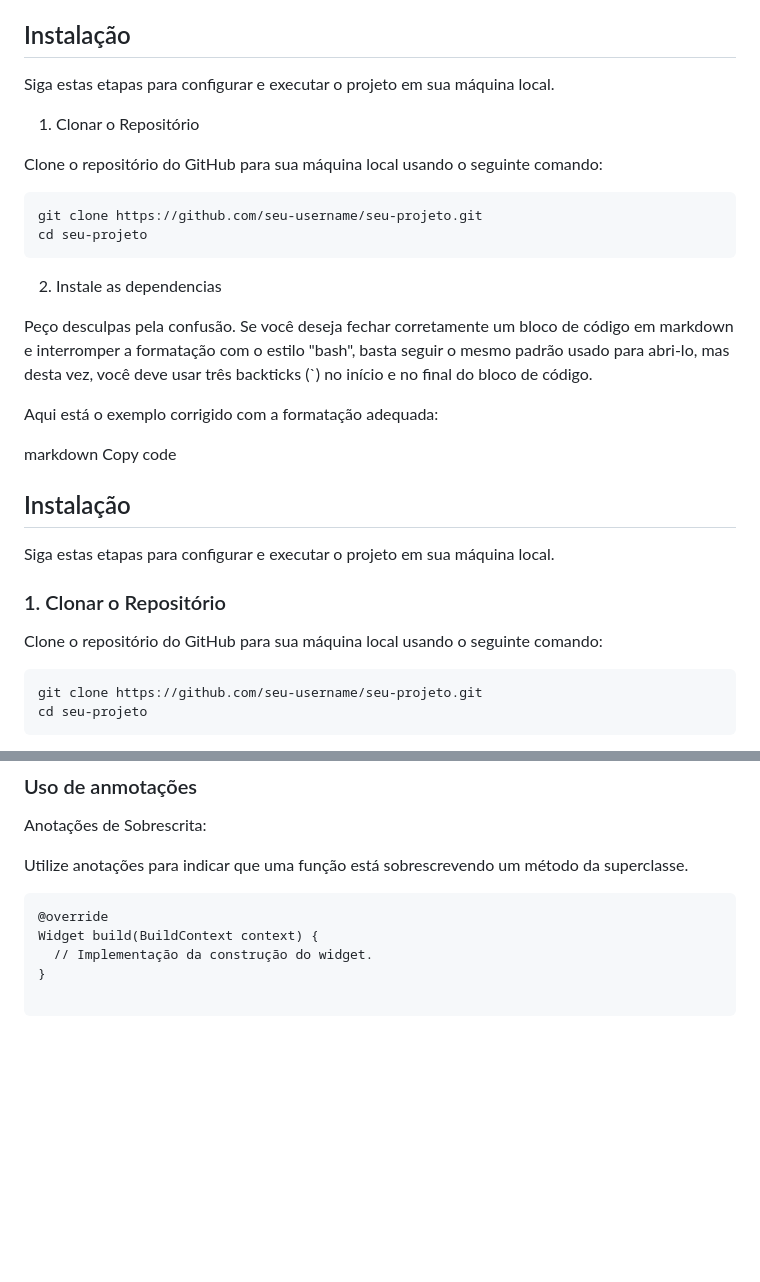
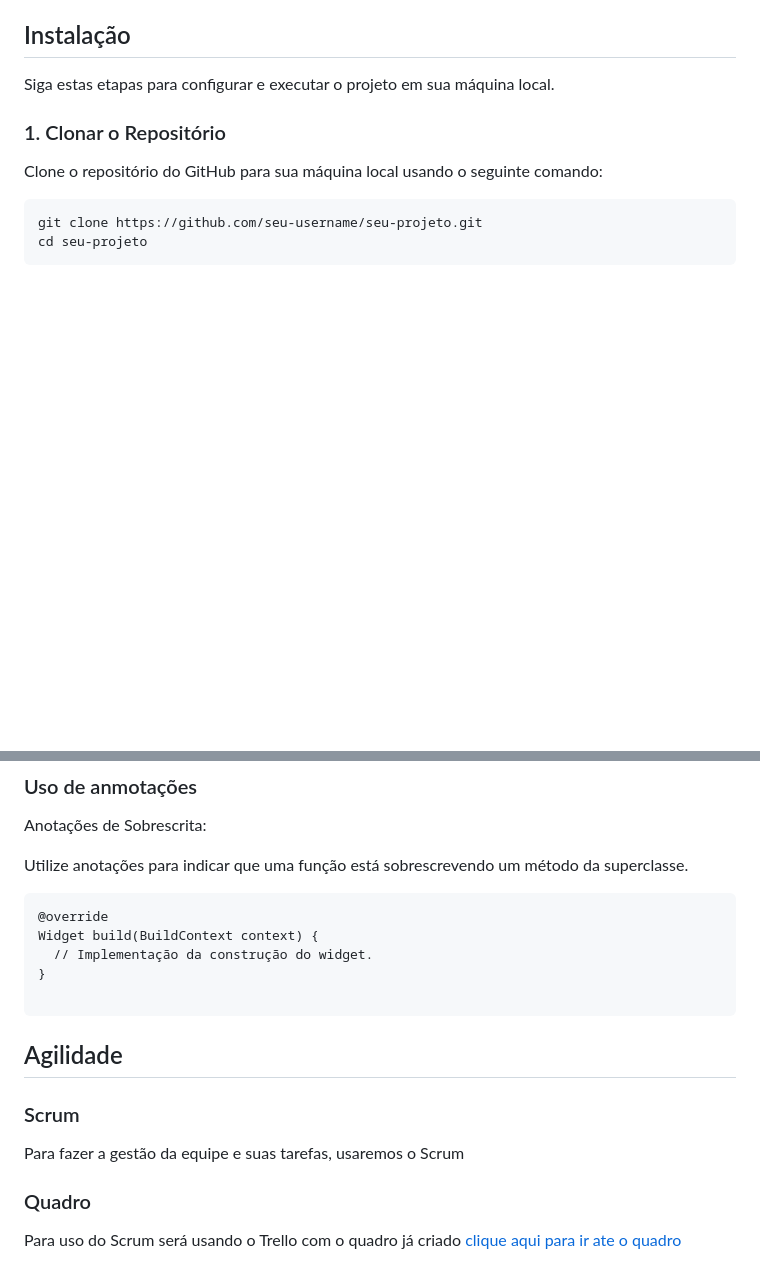
Before and after one commit to atanazio95/paypay, a Markdown page: README.md, 2 parts joined by grey strips. GitHub-like rendering; blank space fills up the shorter version.

Commit message:
adicoes para a documentação

````diff
--- a/README.md
+++ b/README.md
@@ -68,26 +68,6 @@ Siga as instruções na [documentação oficial do Flutter](https://flutter.dev/
 
 Siga estas etapas para configurar e executar o projeto em sua máquina local.
 
- 1. Clonar o Repositório
-
-Clone o repositório do GitHub para sua máquina local usando o seguinte comando:
-
-```bash
-git clone https://github.com/seu-username/seu-projeto.git
-cd seu-projeto
-```
-2. Instale as dependencias
-
-Peço desculpas pela confusão. Se você deseja fechar corretamente um bloco de código em markdown e interromper a formatação com o estilo "bash", basta seguir o mesmo padrão usado para abri-lo, mas desta vez, você deve usar três backticks (`) no início e no final do bloco de código.
-
-Aqui está o exemplo corrigido com a formatação adequada:
-
-markdown
-Copy code
-## Instalação
-
-Siga estas etapas para configurar e executar o projeto em sua máquina local.
-
 ### 1. Clonar o Repositório
 
 Clone o repositório do GitHub para sua máquina local usando o seguinte comando:
@@ -202,3 +183,8 @@ Widget build(BuildContext context) {
 }
 
 ```
+## Agilidade
+### Scrum
+Para fazer a gestão da equipe e suas tarefas, usaremos o Scrum
+### Quadro
+Para uso do Scrum será usando o Trello com o quadro já criado [clique aqui para ir ate o quadro](https://trello.com/b/p8OjhUQq/paypay)
````
Also changed, not shown: other parts of README.md (+1 -0 lines).
